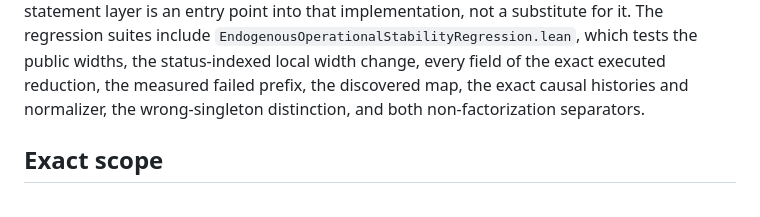
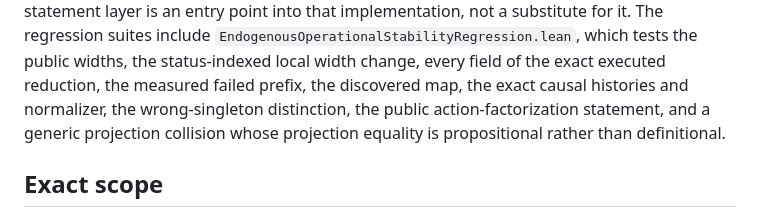
Before and after one commit to JohnDoe-collab-stack/relational-perimeter, a Markdown page: docs/endogenous-operational-decomposition.en.md, the part around the change. Drawn GitHub-style.

Commit message:
Document generic projection-collision non-factorization

```diff
--- a/docs/endogenous-operational-decomposition.en.md
+++ b/docs/endogenous-operational-decomposition.en.md
@@ -229,7 +229,9 @@ regression suites include `EndogenousOperationalStabilityRegression.lean`,
 which tests the public widths, the status-indexed local width change, every
 field of the exact executed reduction, the measured failed prefix, the
 discovered map, the exact causal histories and normalizer, the wrong-singleton
-distinction, and both non-factorization separators.
+distinction, the public action-factorization statement, and a generic
+projection collision whose projection equality is propositional rather than
+definitional.
 
 ## Exact scope
 
```
